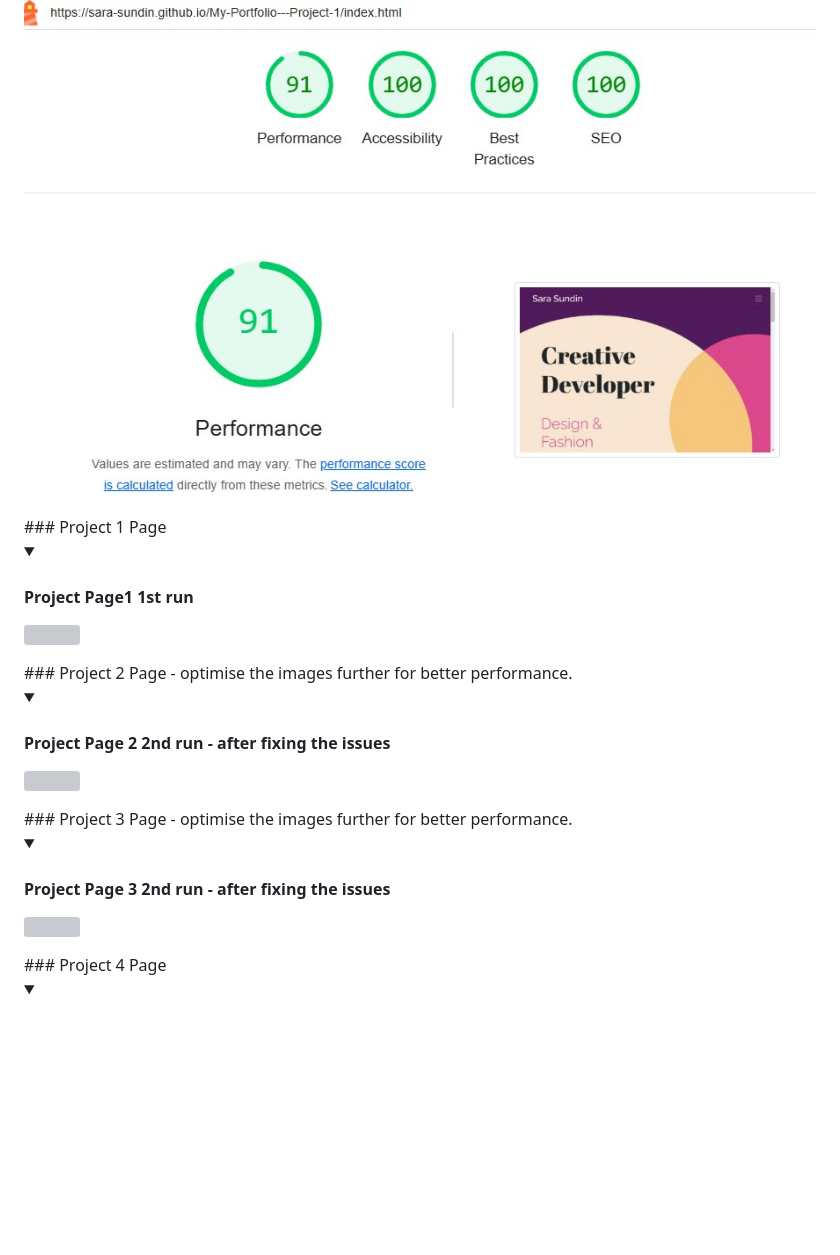
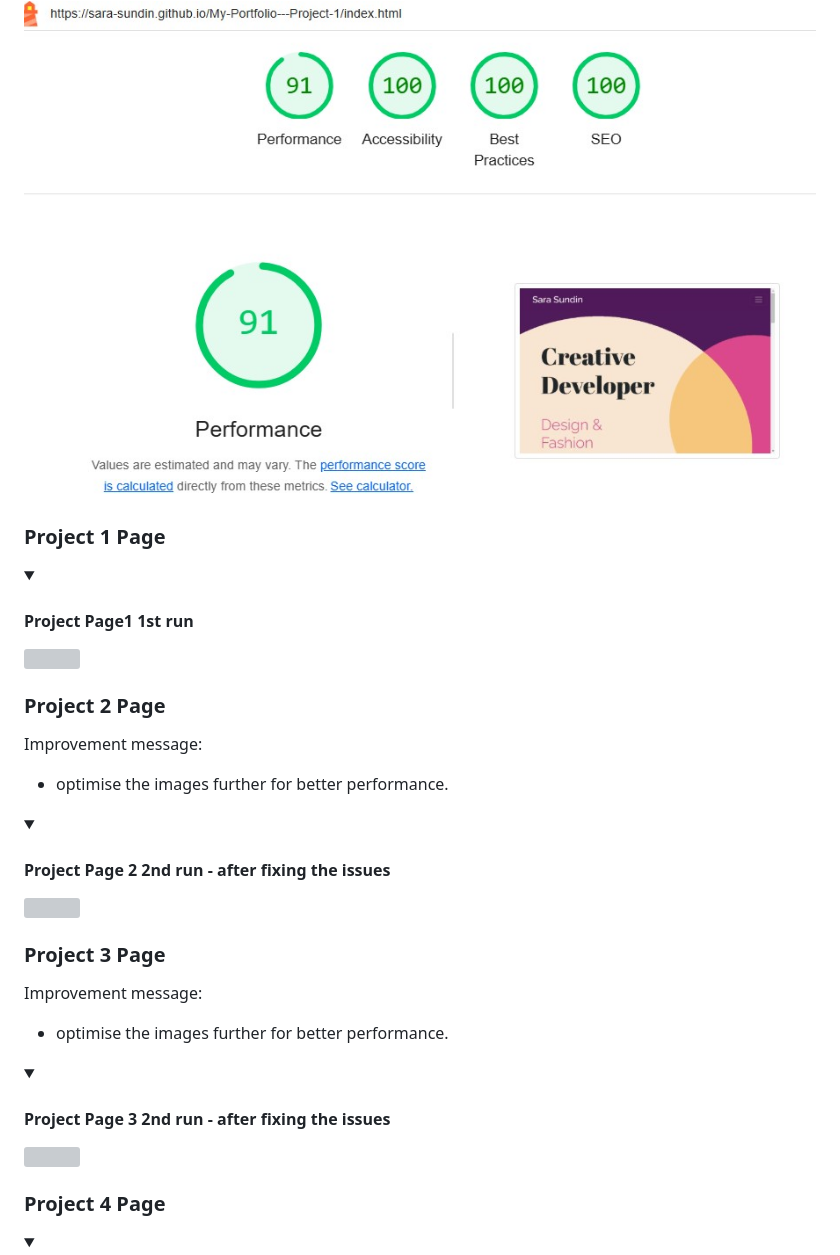
Before and after one commit to Sara-Sundin/My-Portfolio---Project-1, a Markdown page: README.md, the part around one of its changes. GitHub-like rendering; folded sections open; blank space fills up the shorter version; grey boxes are pictures that could not be loaded.

```diff
--- a/README.md
+++ b/README.md
@@ -439,13 +439,19 @@ Improvement messages:
 - organise the headings for better accessability.
 - optimise the images further for better performance.
 <details><summary><h4>Home Page 2nd run - after fixing the issues</h4></summary><img src=assets/files/Lighthouse_2nd_Test-Desktop.jpg></details>
+
 ### Project 1 Page
 <details><summary><h4>Project Page1 1st run</h4></summary><img src=assets/files/lighthouse_1st_test_projectpage_1.jpg></details>
+
 ### Project 2 Page
+Improvement message:
 - optimise the images further for better performance.
 <details><summary><h4>Project Page 2 2nd run - after fixing the issues</h4></summary><img src=assets/files/lighthouse_2nd_test_projectpage_2.jpg></details>
+
 ### Project 3 Page
+Improvement message:
 - optimise the images further for better performance.
 <details><summary><h4>Project Page 3 2nd run - after fixing the issues</h4></summary><img src=assets/files/lighthouse_2nd_test_projectpage_3.jpg></details>
+
 ### Project 4 Page
 <details><summary><h4>Project Page 4 1st run</h4></summary><img src=assets/files/lighthouse_1st_test_projectpage_4.jpg></details>
```
Also changed, not shown: other parts of README.md (+2 -0 lines).
